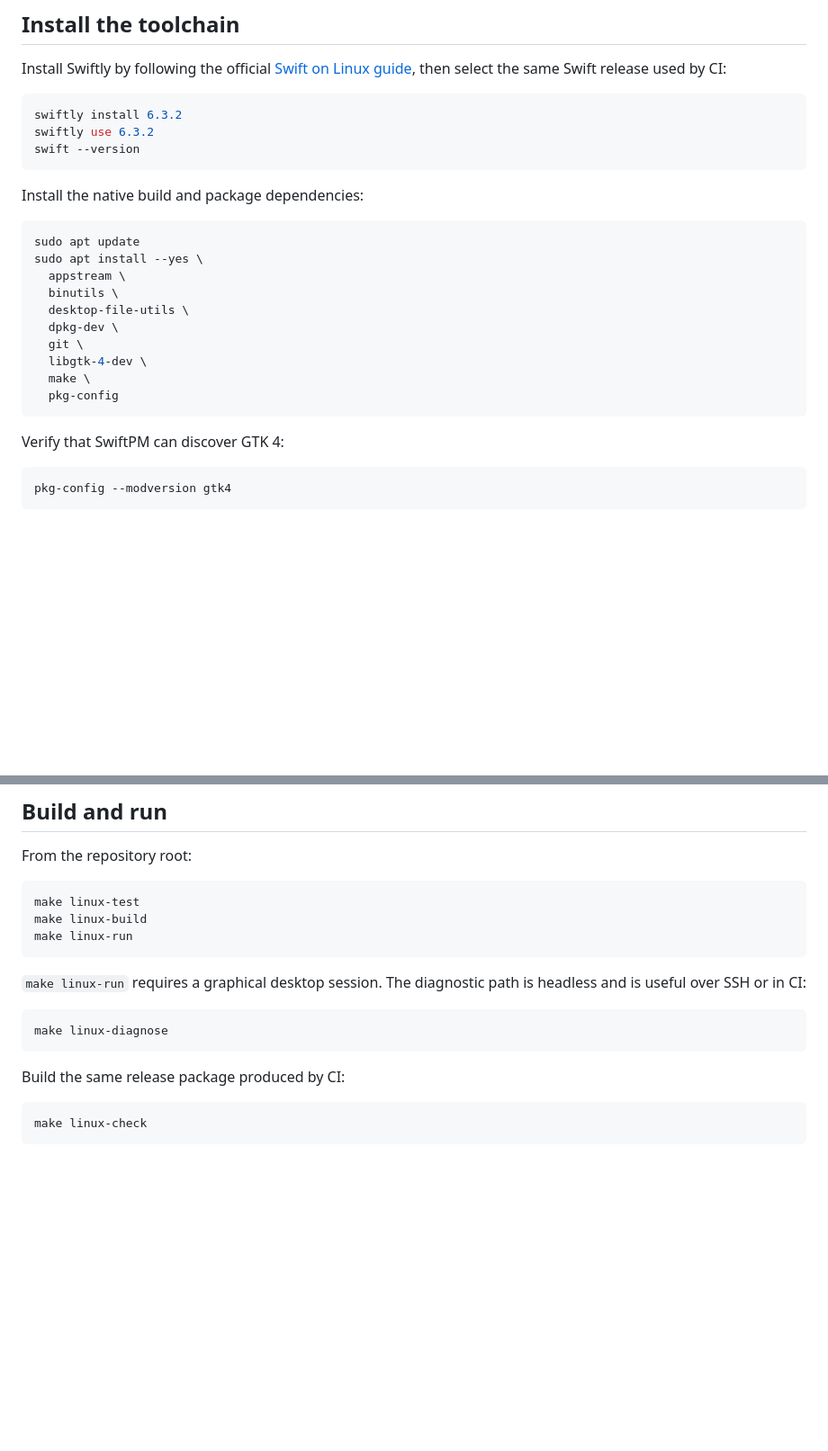
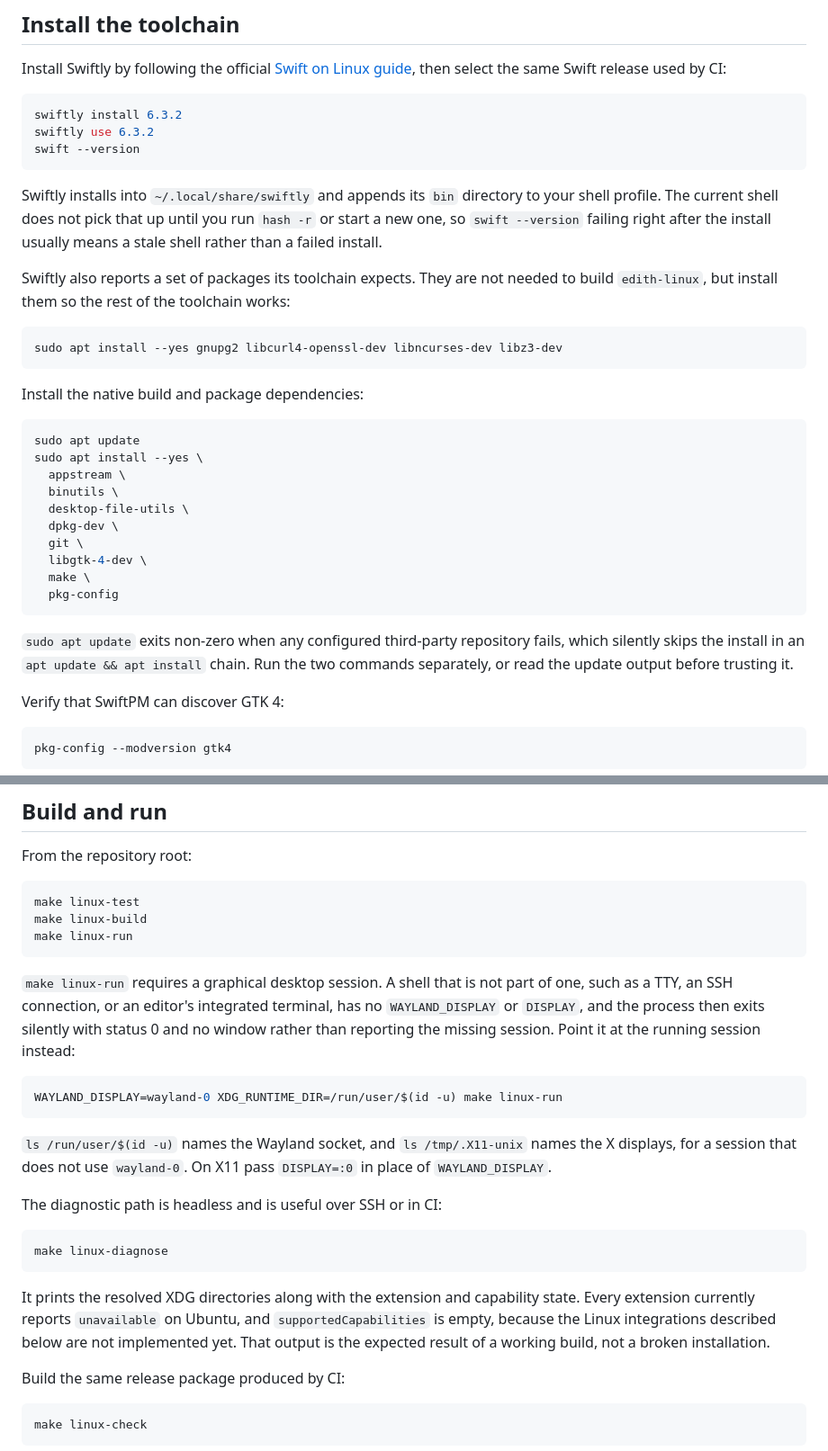
Before and after one commit to namannn04/edith, a Markdown page: docs/ubuntu-development.md, 2 parts joined by grey strips. Shown at 90% size. Drawn GitHub-style; blank space fills up the shorter version.

Commit message:
Document toolchain deps and display env for the Ubuntu run (#243)
Swiftly reports four packages its toolchain expects and leaves the current
shell's PATH stale, apt update failing on an unrelated third-party repository
skips the install in an && chain, and make linux-run from a TTY or an SSH
session exits with status 0 and no window instead of naming the missing
display. Record all three, and say that the all-unavailable diagnose output is
the expected result of a working build.

````diff
--- a/docs/ubuntu-development.md
+++ b/docs/ubuntu-development.md
@@ -22,6 +22,18 @@ swiftly use 6.3.2
 swift --version
 ```
 
+Swiftly installs into `~/.local/share/swiftly` and appends its `bin` directory to
+your shell profile. The current shell does not pick that up until you run `hash -r`
+or start a new one, so `swift --version` failing right after the install usually
+means a stale shell rather than a failed install.
+
+Swiftly also reports a set of packages its toolchain expects. They are not needed
+to build `edith-linux`, but install them so the rest of the toolchain works:
+
+```bash
+sudo apt install --yes gnupg2 libcurl4-openssl-dev libncurses-dev libz3-dev
+```
+
 Install the native build and package dependencies:
 
 ```bash
@@ -36,6 +48,10 @@ sudo apt install --yes \
   make \
   pkg-config
 ```
+
+`sudo apt update` exits non-zero when any configured third-party repository fails,
+which silently skips the install in an `apt update && apt install` chain. Run the
+two commands separately, or read the update output before trusting it.
 
 Verify that SwiftPM can discover GTK 4:
 
@@ -60,12 +76,31 @@ make linux-build
 make linux-run
 ```
 
-`make linux-run` requires a graphical desktop session. The diagnostic path is
-headless and is useful over SSH or in CI:
+`make linux-run` requires a graphical desktop session. A shell that is not part of
+one, such as a TTY, an SSH connection, or an editor's integrated terminal, has no
+`WAYLAND_DISPLAY` or `DISPLAY`, and the process then exits silently with status 0
+and no window rather than reporting the missing session. Point it at the running
+session instead:
+
+```bash
+WAYLAND_DISPLAY=wayland-0 XDG_RUNTIME_DIR=/run/user/$(id -u) make linux-run
+```
+
+`ls /run/user/$(id -u)` names the Wayland socket, and `ls /tmp/.X11-unix` names the
+X displays, for a session that does not use `wayland-0`. On X11 pass `DISPLAY=:0`
+in place of `WAYLAND_DISPLAY`.
+
+The diagnostic path is headless and is useful over SSH or in CI:
 
 ```bash
 make linux-diagnose
 ```
+
+It prints the resolved XDG directories along with the extension and capability
+state. Every extension currently reports `unavailable` on Ubuntu, and
+`supportedCapabilities` is empty, because the Linux integrations described below
+are not implemented yet. That output is the expected result of a working build,
+not a broken installation.
 
 Build the same release package produced by CI:
 
````
